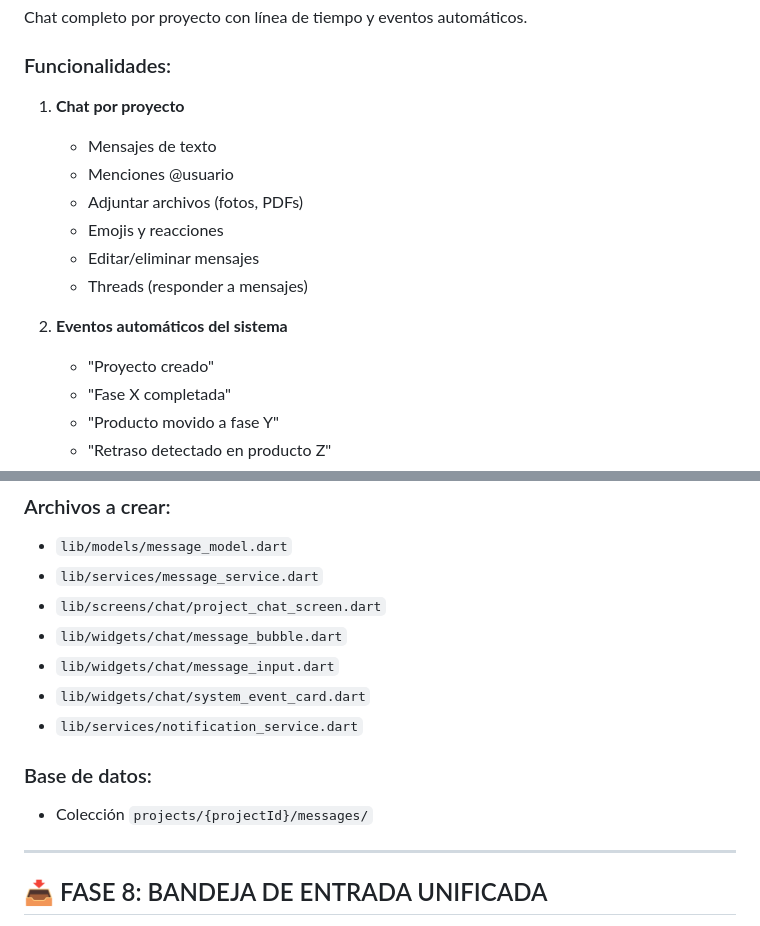
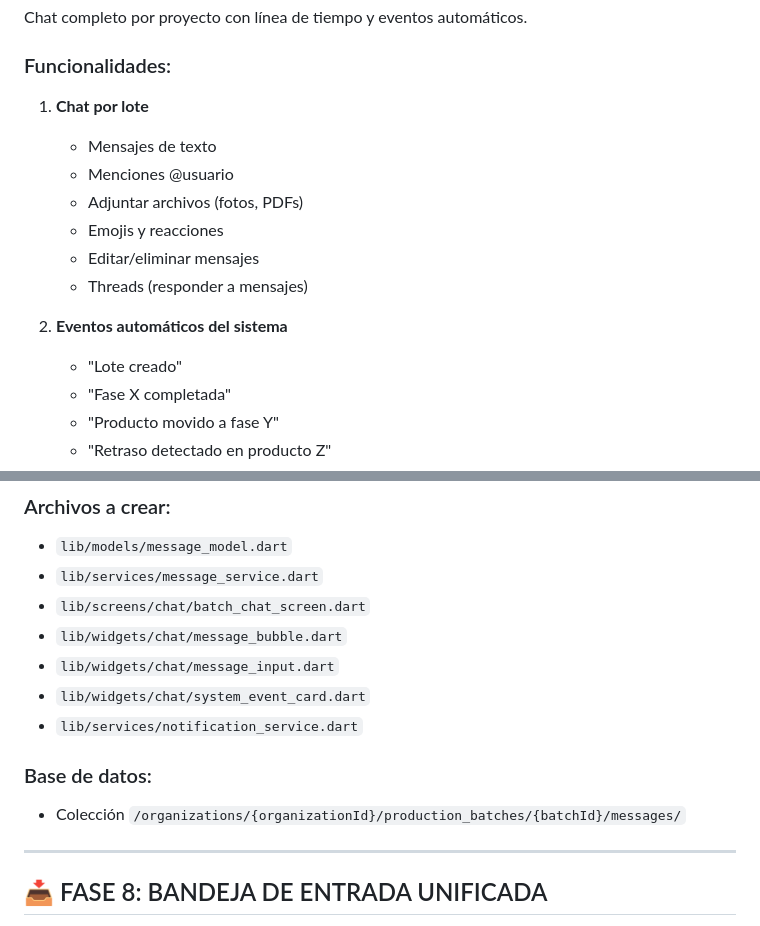
Before and after one commit to Technoka/production_tracker, a Markdown page: ROADMAP_FASES_OPTIMIZADO.md, 2 parts joined by grey strips. Drawn GitHub-style.

Commit message:
actualizada fase 7: mensajeria

```diff
--- a/ROADMAP_FASES_OPTIMIZADO.md
+++ b/ROADMAP_FASES_OPTIMIZADO.md
@@ -116,7 +116,7 @@ dependencies:
 Chat completo por proyecto con línea de tiempo y eventos automáticos.
 
 ### Funcionalidades:
-1. **Chat por proyecto**
+1. **Chat por lote**
    - Mensajes de texto
    - Menciones @usuario
    - Adjuntar archivos (fotos, PDFs)
@@ -125,7 +125,7 @@ Chat completo por proyecto con línea de tiempo y eventos automáticos.
    - Threads (responder a mensajes)
 
 2. **Eventos automáticos del sistema**
-   - "Proyecto creado"
+   - "Lote creado"
    - "Fase X completada"
    - "Producto movido a fase Y"
    - "Retraso detectado en producto Z"
@@ -149,14 +149,14 @@ Chat completo por proyecto con línea de tiempo y eventos automáticos.
 ### Archivos a crear:
 - `lib/models/message_model.dart`
 - `lib/services/message_service.dart`
-- `lib/screens/chat/project_chat_screen.dart`
+- `lib/screens/chat/batch_chat_screen.dart`
 - `lib/widgets/chat/message_bubble.dart`
 - `lib/widgets/chat/message_input.dart`
 - `lib/widgets/chat/system_event_card.dart`
 - `lib/services/notification_service.dart`
 
 ### Base de datos:
-- Colección `projects/{projectId}/messages/`
+- Colección `/organizations/{organizationId}/production_batches/{batchId}/messages/`
 
 ---
 
```
